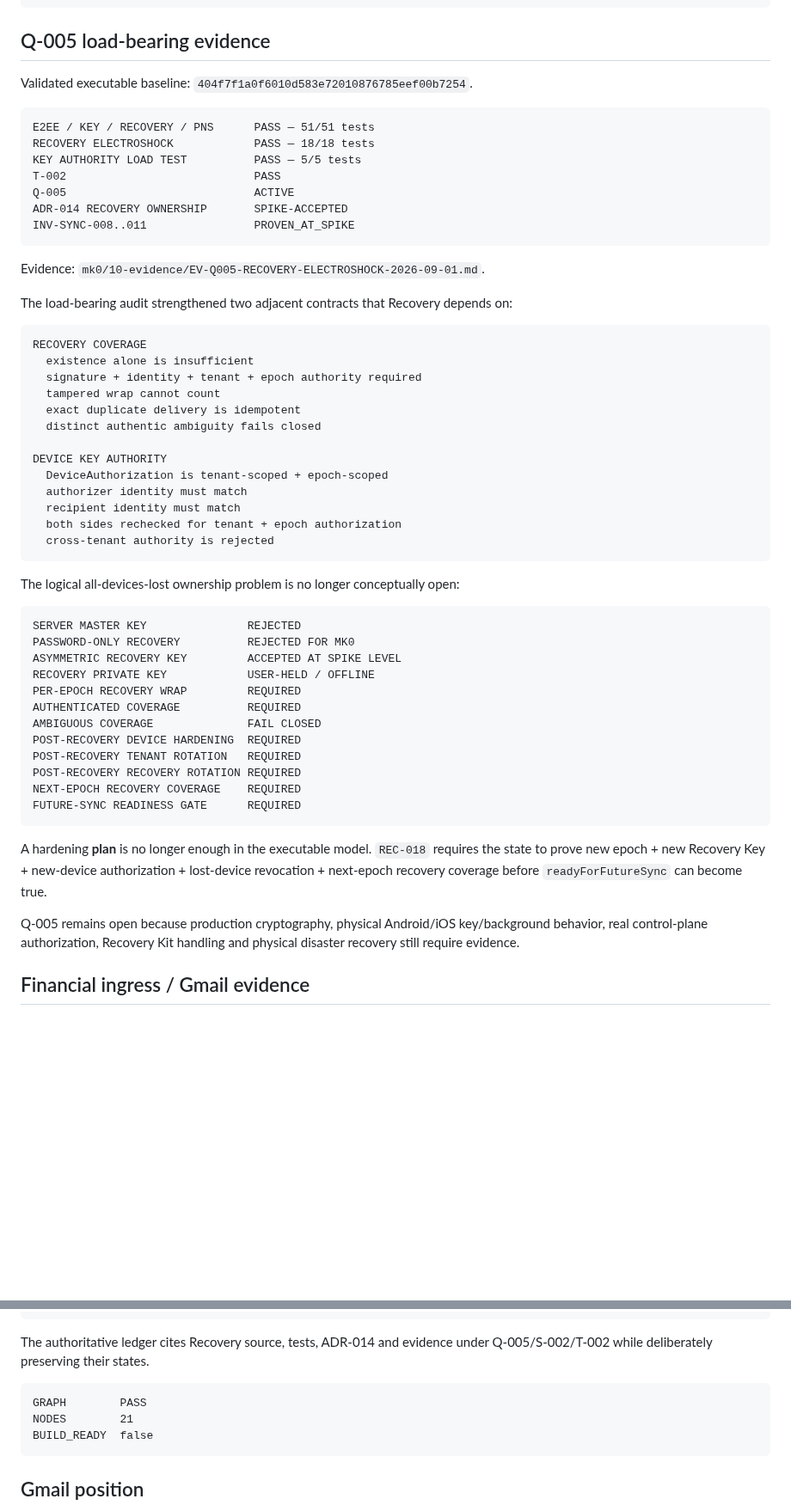
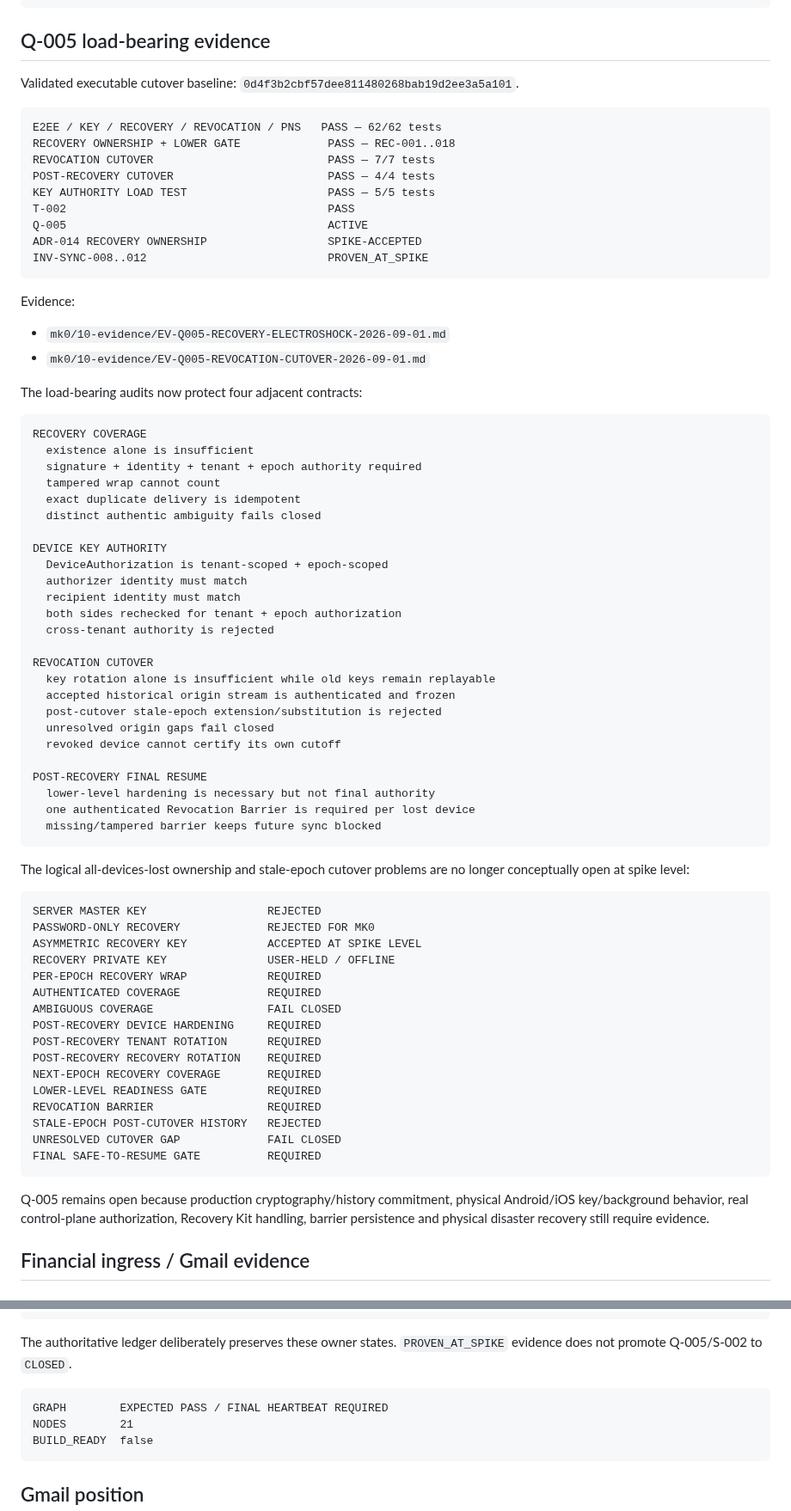
Before and after one commit to Em3rc0d/FinanceSensor, a Markdown page: STATUS.md, 2 parts joined by grey strips. Shown at 86% size. Drawn GitHub-style; blank space fills up the shorter version.

````diff
--- a/STATUS.md
+++ b/STATUS.md
@@ -56,21 +56,26 @@ BENCHMARK DECISION ACCURACY  100%
 
 ## Q-005 load-bearing evidence
 
-Validated executable baseline: `404f7f1a0f6010d583e72010876785eef00b7254`.
+Validated executable cutover baseline: `0d4f3b2cbf57dee811480268bab19d2ee3a5a101`.
 
 ```text
-E2EE / KEY / RECOVERY / PNS      PASS — 51/51 tests
-RECOVERY ELECTROSHOCK            PASS — 18/18 tests
-KEY AUTHORITY LOAD TEST          PASS — 5/5 tests
-T-002                            PASS
-Q-005                            ACTIVE
-ADR-014 RECOVERY OWNERSHIP       SPIKE-ACCEPTED
-INV-SYNC-008..011                PROVEN_AT_SPIKE
+E2EE / KEY / RECOVERY / REVOCATION / PNS   PASS — 62/62 tests
+RECOVERY OWNERSHIP + LOWER GATE             PASS — REC-001..018
+REVOCATION CUTOVER                          PASS — 7/7 tests
+POST-RECOVERY CUTOVER                       PASS — 4/4 tests
+KEY AUTHORITY LOAD TEST                     PASS — 5/5 tests
+T-002                                       PASS
+Q-005                                       ACTIVE
+ADR-014 RECOVERY OWNERSHIP                  SPIKE-ACCEPTED
+INV-SYNC-008..012                           PROVEN_AT_SPIKE
 ```
 
-Evidence: `mk0/10-evidence/EV-Q005-RECOVERY-ELECTROSHOCK-2026-09-01.md`.
+Evidence:
 
-The load-bearing audit strengthened two adjacent contracts that Recovery depends on:
+- `mk0/10-evidence/EV-Q005-RECOVERY-ELECTROSHOCK-2026-09-01.md`
+- `mk0/10-evidence/EV-Q005-REVOCATION-CUTOVER-2026-09-01.md`
+
+The load-bearing audits now protect four adjacent contracts:
 
 ```text
 RECOVERY COVERAGE
@@ -86,28 +91,42 @@ DEVICE KEY AUTHORITY
   recipient identity must match
   both sides rechecked for tenant + epoch authorization
   cross-tenant authority is rejected
+
+REVOCATION CUTOVER
+  key rotation alone is insufficient while old keys remain replayable
+  accepted historical origin stream is authenticated and frozen
+  post-cutover stale-epoch extension/substitution is rejected
+  unresolved origin gaps fail closed
+  revoked device cannot certify its own cutoff
+
+POST-RECOVERY FINAL RESUME
+  lower-level hardening is necessary but not final authority
+  one authenticated Revocation Barrier is required per lost device
+  missing/tampered barrier keeps future sync blocked
 ```
 
-The logical all-devices-lost ownership problem is no longer conceptually open:
+The logical all-devices-lost ownership and stale-epoch cutover problems are no longer conceptually open at spike level:
 
 ```text
-SERVER MASTER KEY               REJECTED
-PASSWORD-ONLY RECOVERY          REJECTED FOR MK0
-ASYMMETRIC RECOVERY KEY         ACCEPTED AT SPIKE LEVEL
-RECOVERY PRIVATE KEY            USER-HELD / OFFLINE
-PER-EPOCH RECOVERY WRAP         REQUIRED
-AUTHENTICATED COVERAGE          REQUIRED
-AMBIGUOUS COVERAGE              FAIL CLOSED
-POST-RECOVERY DEVICE HARDENING  REQUIRED
-POST-RECOVERY TENANT ROTATION   REQUIRED
-POST-RECOVERY RECOVERY ROTATION REQUIRED
-NEXT-EPOCH RECOVERY COVERAGE    REQUIRED
-FUTURE-SYNC READINESS GATE      REQUIRED
+SERVER MASTER KEY                  REJECTED
+PASSWORD-ONLY RECOVERY             REJECTED FOR MK0
+ASYMMETRIC RECOVERY KEY            ACCEPTED AT SPIKE LEVEL
+RECOVERY PRIVATE KEY               USER-HELD / OFFLINE
+PER-EPOCH RECOVERY WRAP            REQUIRED
+AUTHENTICATED COVERAGE             REQUIRED
+AMBIGUOUS COVERAGE                 FAIL CLOSED
+POST-RECOVERY DEVICE HARDENING     REQUIRED
+POST-RECOVERY TENANT ROTATION      REQUIRED
+POST-RECOVERY RECOVERY ROTATION    REQUIRED
+NEXT-EPOCH RECOVERY COVERAGE       REQUIRED
+LOWER-LEVEL READINESS GATE         REQUIRED
+REVOCATION BARRIER                 REQUIRED
+STALE-EPOCH POST-CUTOVER HISTORY   REJECTED
+UNRESOLVED CUTOVER GAP             FAIL CLOSED
+FINAL SAFE-TO-RESUME GATE          REQUIRED
 ```
 
-A hardening **plan** is no longer enough in the executable model. `REC-018` requires the state to prove new epoch + new Recovery Key + new-device authorization + lost-device revocation + next-epoch recovery coverage before `readyForFutureSync` can become true.
-
-Q-005 remains open because production cryptography, physical Android/iOS key/background behavior, real control-plane authorization, Recovery Kit handling and physical disaster recovery still require evidence.
+Q-005 remains open because production cryptography/history commitment, physical Android/iOS key/background behavior, real control-plane authorization, Recovery Kit handling, barrier persistence and physical disaster recovery still require evidence.
 
 ## Financial ingress / Gmail evidence
 
@@ -218,10 +242,10 @@ OPS-001 Repository governance        OPEN
 G-MK0 BUILD_READY                    BLOCKED
 ```
 
-The authoritative ledger cites Recovery source, tests, ADR-014 and evidence under Q-005/S-002/T-002 while deliberately preserving their states.
+The authoritative ledger deliberately preserves these owner states. `PROVEN_AT_SPIKE` evidence does not promote Q-005/S-002 to `CLOSED`.
 
 ```text
-GRAPH        PASS
+GRAPH        EXPECTED PASS / FINAL HEARTBEAT REQUIRED
 NODES        21
 BUILD_READY  false
 ```
````
Also changed, not shown: other parts of STATUS.md (+45 -32 lines).
